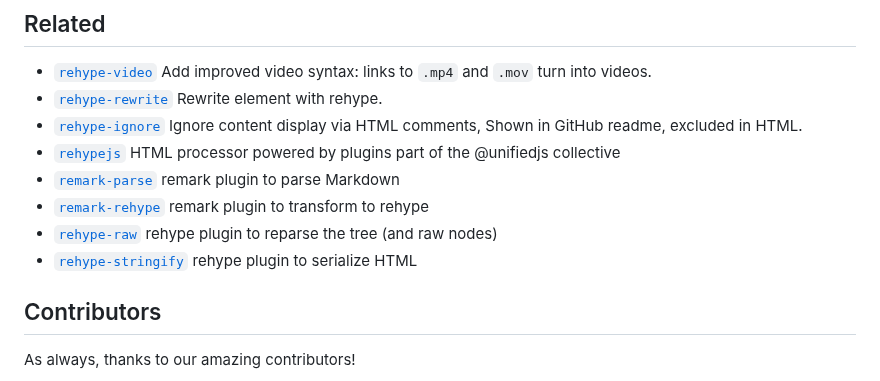
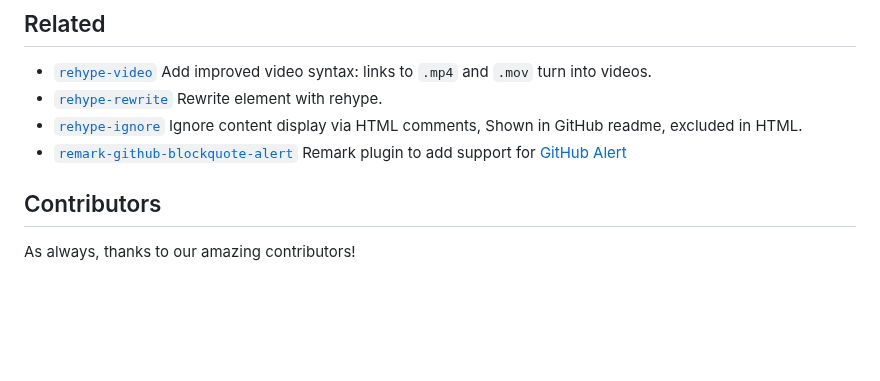
Before and after one commit to jaywcjlove/rehype-attr, a Markdown page: README.md, the part around the change. Rendered like a GitHub page; blank space fills up the shorter version.

Commit message:
doc: update README.md

```diff
--- a/README.md
+++ b/README.md
@@ -317,11 +317,7 @@ Code block passing parameters
 - [`rehype-video`](https://github.com/jaywcjlove/rehype-video) Add improved video syntax: links to `.mp4` and `.mov` turn into videos.
 - [`rehype-rewrite`](https://github.com/jaywcjlove/rehype-rewrite) Rewrite element with rehype.
 - [`rehype-ignore`](https://github.com/jaywcjlove/rehype-ignore) Ignore content display via HTML comments, Shown in GitHub readme, excluded in HTML.
-- [`rehypejs`](https://github.com/rehypejs/rehype) HTML processor powered by plugins part of the @unifiedjs collective
-- [`remark-parse`](https://www.npmjs.com/package/remark-parse) remark plugin to parse Markdown
-- [`remark-rehype`](https://www.npmjs.com/package/remark-rehype) remark plugin to transform to rehype
-- [`rehype-raw`](https://www.npmjs.com/package/rehype-raw) rehype plugin to reparse the tree (and raw nodes)
-- [`rehype-stringify`](https://www.npmjs.com/package/rehype-stringify) rehype plugin to serialize HTML
+- [`remark-github-blockquote-alert`](https://github.com/jaywcjlove/remark-github-blockquote-alert) Remark plugin to add support for [GitHub Alert](https://docs.github.com/en/get-started/writing-on-github/getting-started-with-writing-and-formatting-on-github/basic-writing-and-formatting-syntax#alerts)
 
 ## Contributors
 
```
